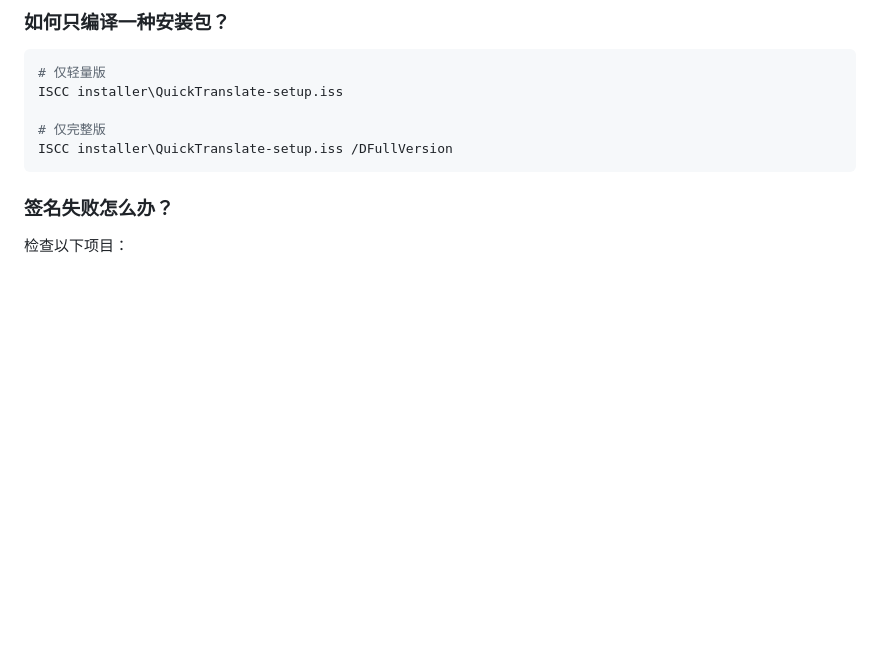
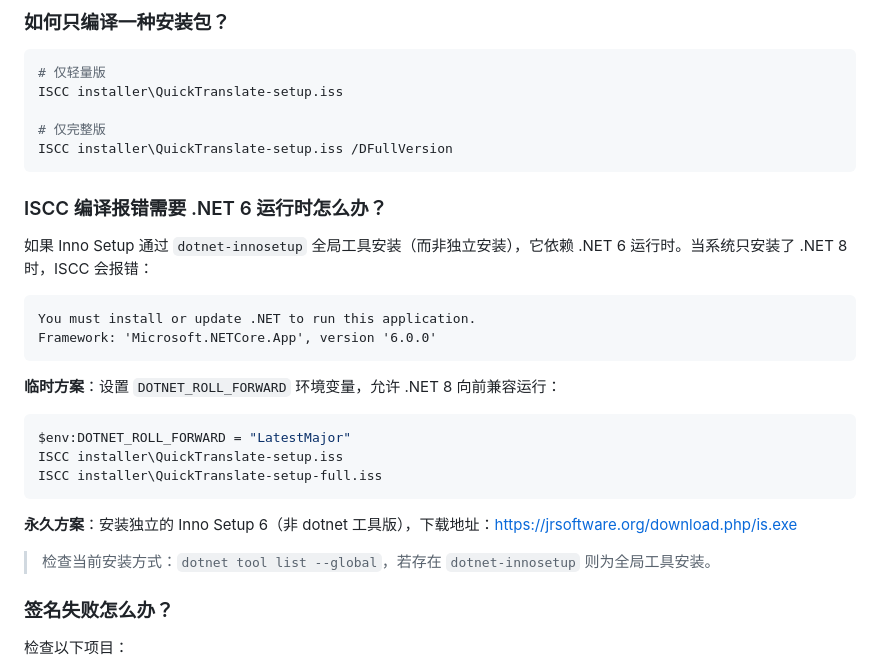
Before and after one commit to YAHU2024/myTool, a Markdown page: docs/RELEASE.md, the part around the change. Rendered like a GitHub page; blank space fills up the shorter version.

Commit message:
docs(release): 补充 ISCC dotnet-innosetup 兼容 .NET 8 的 FAQ

````diff
--- a/docs/RELEASE.md
+++ b/docs/RELEASE.md
@@ -585,6 +585,27 @@ ISCC installer\QuickTranslate-setup.iss
 ISCC installer\QuickTranslate-setup.iss /DFullVersion
 ```
 
+### ISCC 编译报错需要 .NET 6 运行时怎么办？
+
+如果 Inno Setup 通过 `dotnet-innosetup` 全局工具安装（而非独立安装），它依赖 .NET 6 运行时。当系统只安装了 .NET 8 时，ISCC 会报错：
+
+```
+You must install or update .NET to run this application.
+Framework: 'Microsoft.NETCore.App', version '6.0.0'
+```
+
+**临时方案**：设置 `DOTNET_ROLL_FORWARD` 环境变量，允许 .NET 8 向前兼容运行：
+
+```powershell
+$env:DOTNET_ROLL_FORWARD = "LatestMajor"
+ISCC installer\QuickTranslate-setup.iss
+ISCC installer\QuickTranslate-setup-full.iss
+```
+
+**永久方案**：安装独立的 Inno Setup 6（非 dotnet 工具版），下载地址：https://jrsoftware.org/download.php/is.exe
+
+> 检查当前安装方式：`dotnet tool list --global`，若存在 `dotnet-innosetup` 则为全局工具安装。
+
 ### 签名失败怎么办？
 
 检查以下项目：
````
